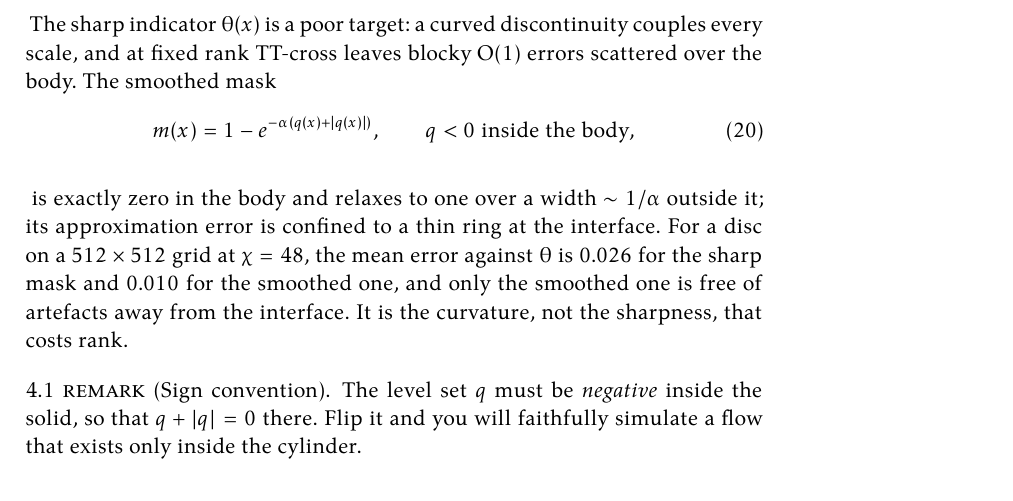
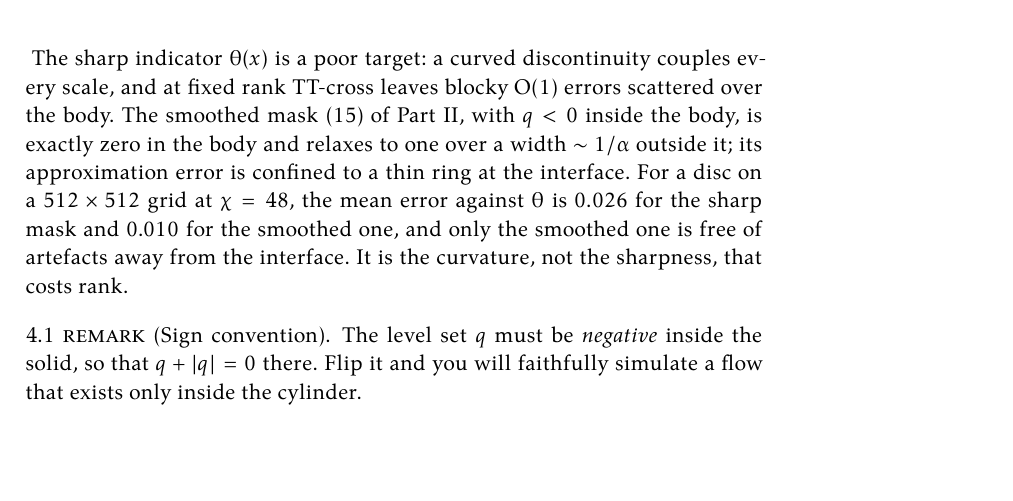
Before and after one commit to raghav-tii/qtade-lecture, a LaTeX document (notes/main.tex, which reads notes/sections/03-part3-forward-problem.tex): part of page 33 of 60, cut so that both start at the same text, the shorter picture padded with empty space. Compiled offline with XeLaTeX.

Commit message:
Part III notes: reuse the Part II smoothed-mask equation instead of redefining its label
Co-Authored-By: Claude Opus 5.5 <noreply@anthropic.com>
Claude-Session: https://claude.ai/code/session_01BWZg1FdnEur66yPA8buQBy

```diff
--- a/notes/sections/03-part3-forward-problem.tex
+++ b/notes/sections/03-part3-forward-problem.tex
@@ -238,12 +238,8 @@ evaluate, so its MPS is built by TT-cross~\cite{Oseledets2010}
 \end{equation}
 The sharp indicator $\theta(x)$ is a poor target: a curved discontinuity
 couples every scale, and at fixed rank TT-cross leaves blocky $O(1)$ errors
-scattered over the body. The smoothed mask
-\begin{equation}
-  m(x) = 1 - e^{-\alpha\,(q(x) + |q(x)|)}, \qquad q < 0 \text{ inside the body},
-  \label{eq:smoothed-mask}
-\end{equation}
-is exactly zero in the body and relaxes to one over a width $\sim 1/\alpha$
+scattered over the body. The smoothed mask~\eqref{eq:smoothed-mask} of
+Part~\partref{2}, with $q < 0$ inside the body, is exactly zero in the body and relaxes to one over a width $\sim 1/\alpha$
 outside it; its approximation error is confined to a thin ring at the interface.
 For a disc on a $512\times512$ grid at $\chi = 48$, the mean error against
 $\theta$ is $0.026$ for the sharp mask and $0.010$ for the smoothed one, and
```
